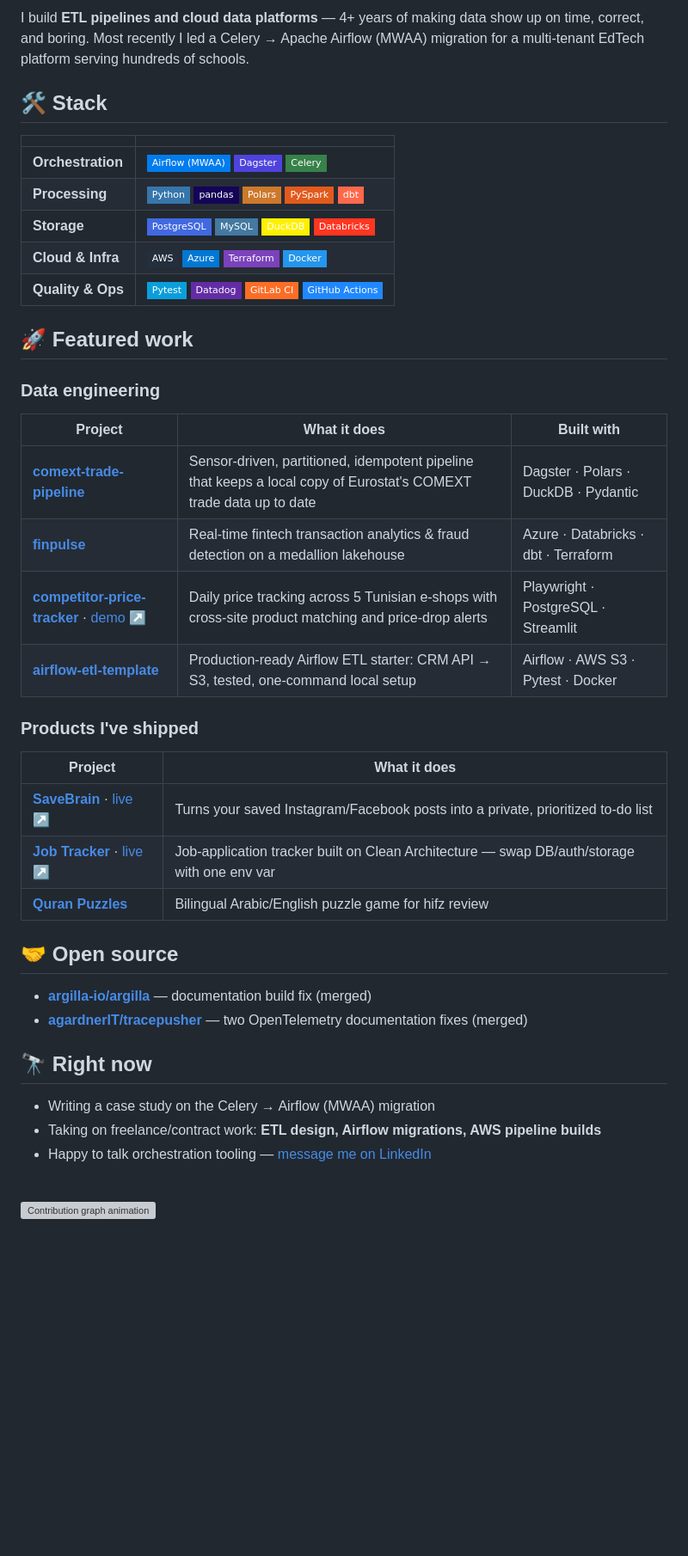
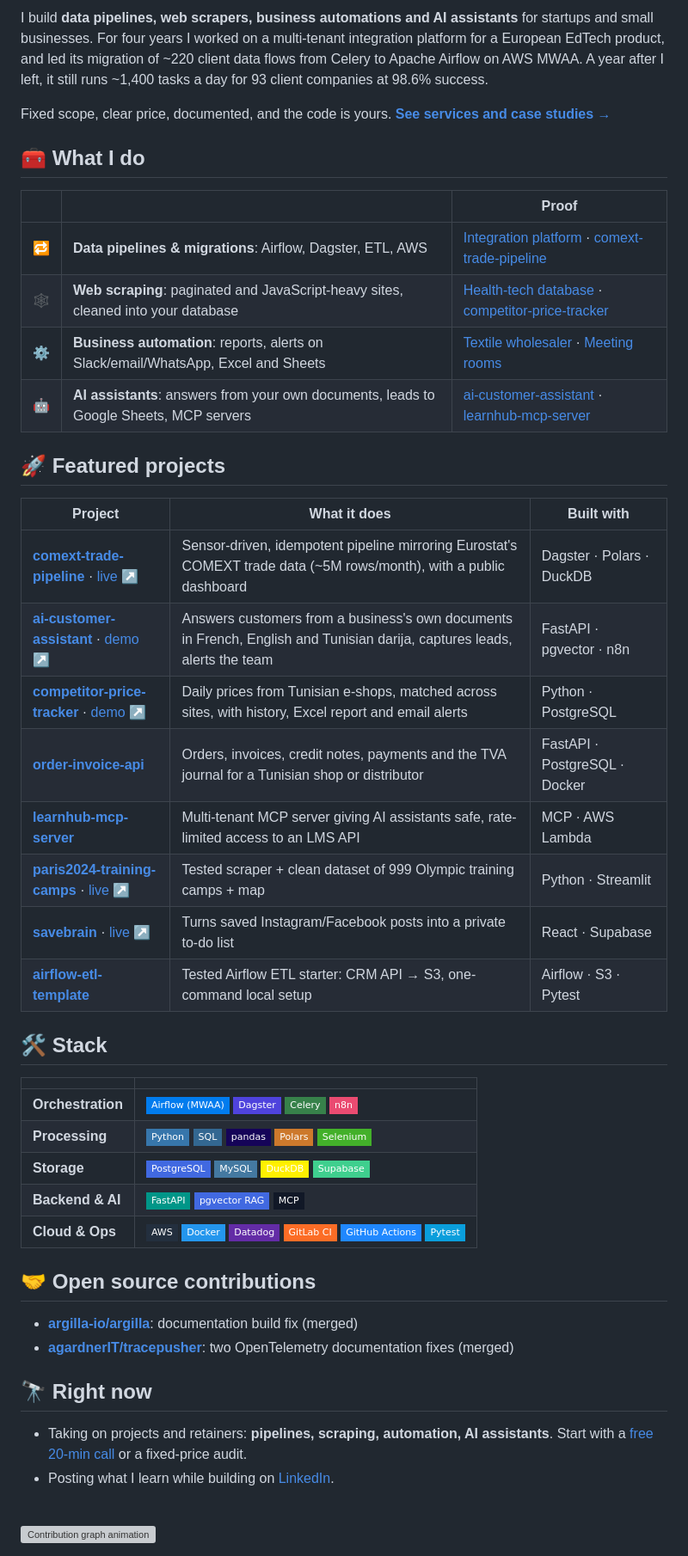
Before and after one commit to MedAmine-SUDO/MedAmine-SUDO, a Markdown page: README.md, the part around one of its changes. Shown at 86% size. GitHub-like rendering; badges without logos; blank space fills up the shorter version; grey boxes are pictures that could not be loaded.

Commit message:
Profile: new banner, services, website + Cal.com links, verified claims only

```diff
--- a/README.md
+++ b/README.md
@@ -10,47 +11,51 @@
 
 <br/>
 
-I build **ETL pipelines and cloud data platforms** — 4+ years of making data show up on time, correct, and boring. Most recently I led a Celery → Apache Airflow (MWAA) migration for a multi-tenant EdTech platform serving hundreds of schools.
+I build **data pipelines, web scrapers, business automations and AI assistants** for startups and small businesses. For four years I worked on a multi-tenant integration platform for a European EdTech product, and led its migration of ~220 client data flows from Celery to Apache Airflow on AWS MWAA. A year after I left, it still runs ~1,400 tasks a day for 93 client companies at 98.6% success.
+
+Fixed scope, clear price, documented, and the code is yours. **[See services and case studies →](https://mabenafia.vercel.app)**
+
+## 🧰 What I do
+
+| | | Proof |
+|---|---|---|
+| 🔁 | **Data pipelines & migrations**: Airflow, Dagster, ETL, AWS | [Integration platform](https://mabenafia.vercel.app/work/integration-platform) · [comext-trade-pipeline](https://github.com/MedAmine-SUDO/comext-trade-pipeline) |
+| 🕸️ | **Web scraping**: paginated and JavaScript-heavy sites, cleaned into your database | [Health-tech database](https://mabenafia.vercel.app/work/practitioner-database) · [competitor-price-tracker](https://github.com/MedAmine-SUDO/competitor-price-tracker) |
+| ⚙️ | **Business automation**: reports, alerts on Slack/email/WhatsApp, Excel and Sheets | [Textile wholesaler](https://mabenafia.vercel.app/work/textile-stock-attendance) · [Meeting rooms](https://mabenafia.vercel.app/work/meeting-rooms) |
+| 🤖 | **AI assistants**: answers from your own documents, leads to Google Sheets, MCP servers | [ai-customer-assistant](https://github.com/MedAmine-SUDO/ai-customer-assistant) · [learnhub-mcp-server](https://github.com/MedAmine-SUDO/learnhub-mcp-server) |
+
+## 🚀 Featured projects
+
+| Project | What it does | Built with |
+|---|---|---|
+| **[comext-trade-pipeline](https://github.com/MedAmine-SUDO/comext-trade-pipeline)** · [live ↗](https://eu-trade-explorer.streamlit.app/) | Sensor-driven, idempotent pipeline mirroring Eurostat's COMEXT trade data (~5M rows/month), with a public dashboard | Dagster · Polars · DuckDB |
+| **[ai-customer-assistant](https://github.com/MedAmine-SUDO/ai-customer-assistant)** · [demo ↗](https://ai-customer-assistant-demo.vercel.app) | Answers customers from a business's own documents in French, English and Tunisian darija, captures leads, alerts the team | FastAPI · pgvector · n8n |
+| **[competitor-price-tracker](https://github.com/MedAmine-SUDO/competitor-price-tracker)** · [demo ↗](https://medamine-sudo.github.io/competitor-price-tracker/) | Daily prices from Tunisian e-shops, matched across sites, with history, Excel report and email alerts | Python · PostgreSQL |
+| **[order-invoice-api](https://github.com/MedAmine-SUDO/order-invoice-api)** | Orders, invoices, credit notes, payments and the TVA journal for a Tunisian shop or distributor | FastAPI · PostgreSQL · Docker |
+| **[learnhub-mcp-server](https://github.com/MedAmine-SUDO/learnhub-mcp-server)** | Multi-tenant MCP server giving AI assistants safe, rate-limited access to an LMS API | MCP · AWS Lambda |
+| **[paris2024-training-camps](https://github.com/MedAmine-SUDO/paris2024-training-camps)** · [live ↗](https://paris2024-training-camps.streamlit.app/) | Tested scraper + clean dataset of 999 Olympic training camps + map | Python · Streamlit |
+| **[savebrain](https://github.com/MedAmine-SUDO/savebrain)** · [live ↗](https://medamine-sudo.github.io/savebrain/) | Turns saved Instagram/Facebook posts into a private to-do list | React · Supabase |
+| **[airflow-etl-template](https://github.com/MedAmine-SUDO/airflow-etl-template)** | Tested Airflow ETL starter: CRM API → S3, one-command local setup | Airflow · S3 · Pytest |
 
 ## 🛠️ Stack
 
 | | |
 |---|---|
-| **Orchestration** | ![Airflow](https://img.shields.io/badge/Airflow_(MWAA)-017CEE?style=flat-square&logo=apacheairflow&logoColor=white) ![Dagster](https://img.shields.io/badge/Dagster-4F43DD?style=flat-square&logo=dagster&logoColor=white) ![Celery](https://img.shields.io/badge/Celery-37814A?style=flat-square&logo=celery&logoColor=white) |
-| **Processing** | ![Python](https://img.shields.io/badge/Python-3776AB?style=flat-square&logo=python&logoColor=white) ![pandas](https://img.shields.io/badge/pandas-150458?style=flat-square&logo=pandas&logoColor=white) ![Polars](https://img.shields.io/badge/Polars-CD792C?style=flat-square&logo=polars&logoColor=white) ![PySpark](https://img.shields.io/badge/PySpark-E25A1C?style=flat-square&logo=apachespark&logoColor=white) ![dbt](https://img.shields.io/badge/dbt-FF694B?style=flat-square&logo=dbt&logoColor=white) |
-| **Storage** | ![PostgreSQL](https://img.shields.io/badge/PostgreSQL-4169E1?style=flat-square&logo=postgresql&logoColor=white) ![MySQL](https://img.shields.io/badge/MySQL-4479A1?style=flat-square&logo=mysql&logoColor=white) ![DuckDB](https://img.shields.io/badge/DuckDB-FFF000?style=flat-square&logo=duckdb&logoColor=black) ![Databricks](https://img.shields.io/badge/Databricks-FF3621?style=flat-square&logo=databricks&logoColor=white) |
-| **Cloud & Infra** | ![AWS](https://img.shields.io/badge/AWS-232F3E?style=flat-square&logo=amazonwebservices&logoColor=white) ![Azure](https://img.shields.io/badge/Azure-0078D4?style=flat-square&logo=microsoftazure&logoColor=white) ![Terraform](https://img.shields.io/badge/Terraform-7B42BC?style=flat-square&logo=terraform&logoColor=white) ![Docker](https://img.shields.io/badge/Docker-2496ED?style=flat-square&logo=docker&logoColor=white) |
-| **Quality & Ops** | ![Pytest](https://img.shields.io/badge/Pytest-0A9EDC?style=flat-square&logo=pytest&logoColor=white) ![Datadog](https://img.shields.io/badge/Datadog-632CA6?style=flat-square&logo=datadog&logoColor=white) ![GitLab CI](https://img.shields.io/badge/GitLab_CI-FC6D26?style=flat-square&logo=gitlab&logoColor=white) ![GitHub Actions](https://img.shields.io/badge/GitHub_Actions-2088FF?style=flat-square&logo=githubactions&logoColor=white) |
+| **Orchestration** | ![Airflow](https://img.shields.io/badge/Airflow_(MWAA)-017CEE?style=flat-square&logo=apacheairflow&logoColor=white) ![Dagster](https://img.shields.io/badge/Dagster-4F43DD?style=flat-square&logo=dagster&logoColor=white) ![Celery](https://img.shields.io/badge/Celery-37814A?style=flat-square&logo=celery&logoColor=white) ![n8n](https://img.shields.io/badge/n8n-EA4B71?style=flat-square&logo=n8n&logoColor=white) |
+| **Processing** | ![Python](https://img.shields.io/badge/Python-3776AB?style=flat-square&logo=python&logoColor=white) ![SQL](https://img.shields.io/badge/SQL-336791?style=flat-square&logo=postgresql&logoColor=white) ![pandas](https://img.shields.io/badge/pandas-150458?style=flat-square&logo=pandas&logoColor=white) ![Polars](https://img.shields.io/badge/Polars-CD792C?style=flat-square&logo=polars&logoColor=white) ![Selenium](https://img.shields.io/badge/Selenium-43B02A?style=flat-square&logo=selenium&logoColor=white) |
+| **Storage** | ![PostgreSQL](https://img.shields.io/badge/PostgreSQL-4169E1?style=flat-square&logo=postgresql&logoColor=white) ![MySQL](https://img.shields.io/badge/MySQL-4479A1?style=flat-square&logo=mysql&logoColor=white) ![DuckDB](https://img.shields.io/badge/DuckDB-FFF000?style=flat-square&logo=duckdb&logoColor=black) ![Supabase](https://img.shields.io/badge/Supabase-3FCF8E?style=flat-square&logo=supabase&logoColor=white) |
+| **Backend & AI** | ![FastAPI](https://img.shields.io/badge/FastAPI-009688?style=flat-square&logo=fastapi&logoColor=white) ![pgvector](https://img.shields.io/badge/pgvector_RAG-4169E1?style=flat-square&logo=postgresql&logoColor=white) ![MCP](https://img.shields.io/badge/MCP-111827?style=flat-square&logo=anthropic&logoColor=white) |
+| **Cloud & Ops** | ![AWS](https://img.shields.io/badge/AWS-232F3E?style=flat-square&logo=amazonwebservices&logoColor=white) ![Docker](https://img.shields.io/badge/Docker-2496ED?style=flat-square&logo=docker&logoColor=white) ![Datadog](https://img.shields.io/badge/Datadog-632CA6?style=flat-square&logo=datadog&logoColor=white) ![GitLab CI](https://img.shields.io/badge/GitLab_CI-FC6D26?style=flat-square&logo=gitlab&logoColor=white) ![GitHub Actions](https://img.shields.io/badge/GitHub_Actions-2088FF?style=flat-square&logo=githubactions&logoColor=white) ![Pytest](https://img.shields.io/badge/Pytest-0A9EDC?style=flat-square&logo=pytest&logoColor=white) |
 
-## 🚀 Featured work
+## 🤝 Open source contributions
 
-### Data engineering
-
-| Project | What it does | Built with |
-|---|---|---|
-| **[comext-trade-pipeline](https://github.com/MedAmine-SUDO/comext-trade-pipeline)** | Sensor-driven, partitioned, idempotent pipeline that keeps a local copy of Eurostat's COMEXT trade data up to date | Dagster · Polars · DuckDB · Pydantic |
-| **[finpulse](https://github.com/MedAmine-SUDO/finpulse)** | Real-time fintech transaction analytics & fraud detection on a medallion lakehouse | Azure · Databricks · dbt · Terraform |
-| **[competitor-price-tracker](https://github.com/MedAmine-SUDO/competitor-price-tracker)** · [demo ↗](https://medamine-sudo.github.io/competitor-price-tracker/) | Daily price tracking across 5 Tunisian e-shops with cross-site product matching and price-drop alerts | Playwright · PostgreSQL · Streamlit |
-| **[airflow-etl-template](https://github.com/MedAmine-SUDO/airflow-etl-template)** | Production-ready Airflow ETL starter: CRM API → S3, tested, one-command local setup | Airflow · AWS S3 · Pytest · Docker |
-
-### Products I've shipped
-
-| Project | What it does |
-|---|---|
-| **[SaveBrain](https://github.com/MedAmine-SUDO/savebrain)** · [live ↗](https://medamine-sudo.github.io/savebrain/) | Turns your saved Instagram/Facebook posts into a private, prioritized to-do list |
-| **[Job Tracker](https://github.com/MedAmine-SUDO/job-tracker)** · [live ↗](https://job-tracker-eta-lemon.vercel.app) | Job-application tracker built on Clean Architecture — swap DB/auth/storage with one env var |
-| **[Quran Puzzles](https://github.com/MedAmine-SUDO/quran-puzzles)** | Bilingual Arabic/English puzzle game for hifz review |
-
-## 🤝 Open source
-
-- **[argilla-io/argilla](https://github.com/argilla-io/argilla)** — documentation build fix (merged)
-- **[agardnerIT/tracepusher](https://github.com/agardnerIT/tracepusher)** — two OpenTelemetry documentation fixes (merged)
+- **[argilla-io/argilla](https://github.com/argilla-io/argilla)**: documentation build fix (merged)
+- **[agardnerIT/tracepusher](https://github.com/agardnerIT/tracepusher)**: two OpenTelemetry documentation fixes (merged)
 
 ## 🔭 Right now
 
-- Writing a case study on the Celery → Airflow (MWAA) migration
-- Taking on freelance/contract work: **ETL design, Airflow migrations, AWS pipeline builds**
-- Happy to talk orchestration tooling — [message me on LinkedIn](https://linkedin.com/in/mabenafia)
+- Taking on projects and retainers: **pipelines, scraping, automation, AI assistants**. Start with a [free 20-min call](https://cal.com/mabenafia/intro) or a fixed-price audit.
+- Posting what I learn while building on [LinkedIn](https://linkedin.com/in/mabenafia).
 
 <br/>
 
```
Also changed, not shown: other parts of README.md (+4 -3 lines), assets/banner.png (added), 2 other files.
